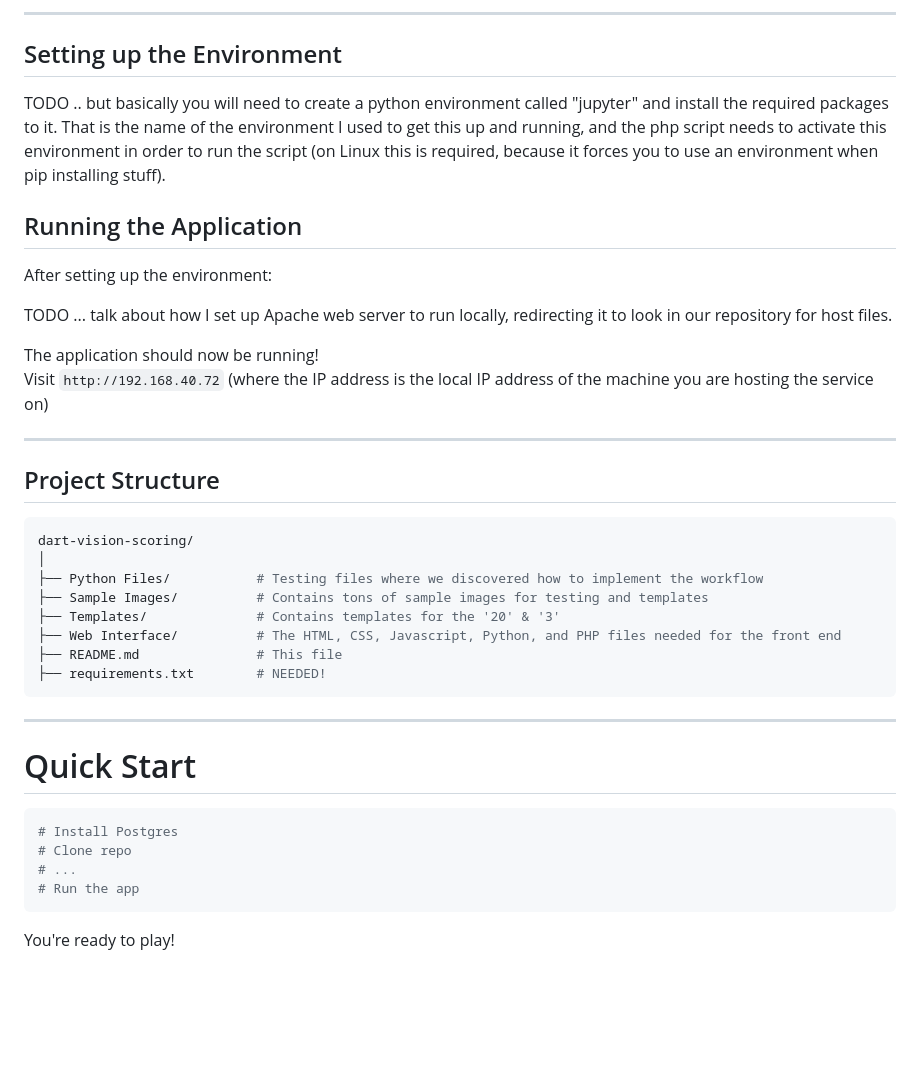
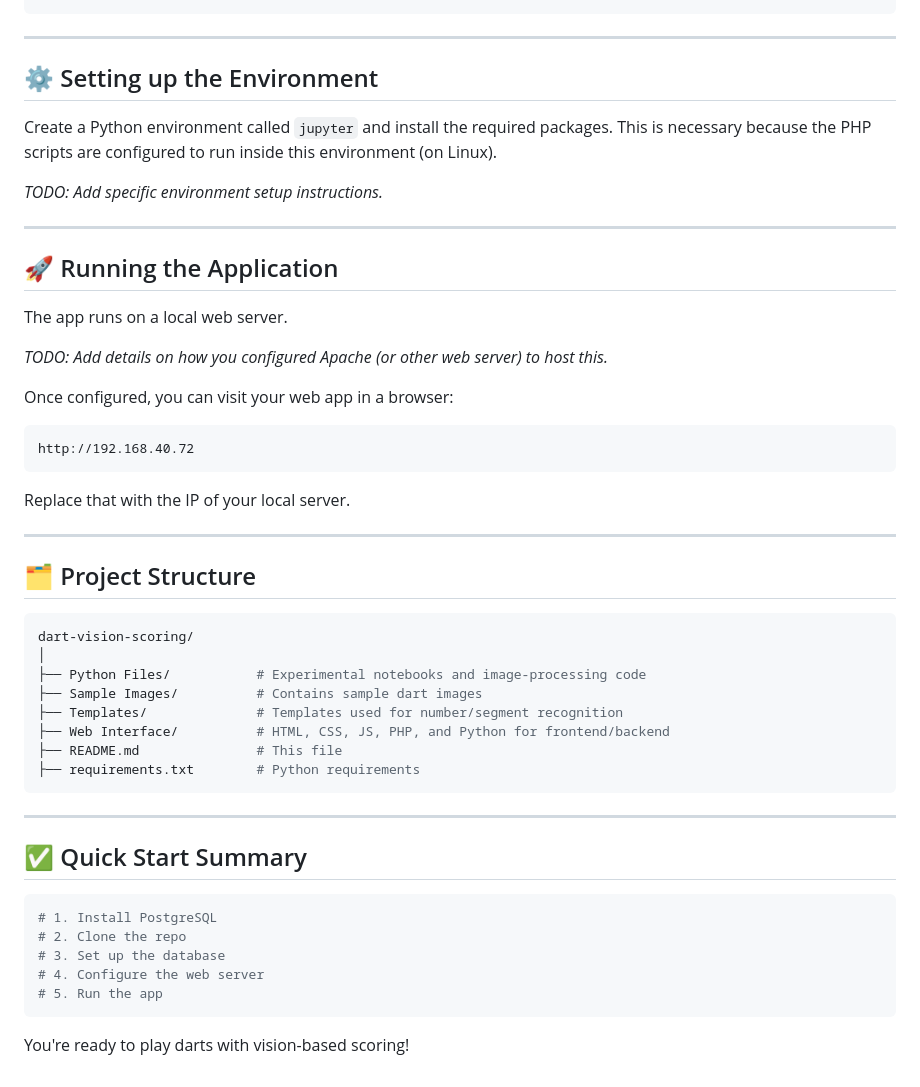
Before and after one commit to reedwrogers/Dart-Vision, a Markdown page: README.md, the part around the change printed below. GitHub-like rendering; blank space fills up the shorter version.

````diff
--- a/README.md
+++ b/README.md
@@ -164,42 +172,54 @@ flutter pub get
 ```
----
-
-## Setting up the Environment
-
-TODO .. but basically you will need to create a python environment called "jupyter" and install the required packages to it. That is the name of the environment I used to get this up and running, and the php script needs to activate this environment in order to run the script (on Linux this is required, because it forces you to use an environment when pip installing stuff).
-
-## Running the Application
-
-After setting up the environment:
-
-TODO ... talk about how I set up Apache web server to run locally, redirecting it to look in our repository for host files.
-
-The application should now be running!
-Visit `http://192.168.40.72` (where the IP address is the local IP address of the machine you are hosting the service on)
 
 ---
 
-## Project Structure
+## ⚙️ Setting up the Environment
+
+Create a Python environment called `jupyter` and install the required packages. This is necessary because the PHP scripts are configured to run inside this environment (on Linux).
+
+*TODO: Add specific environment setup instructions.*
+
+---
+
+## 🚀 Running the Application
+
+The app runs on a local web server.
+
+*TODO: Add details on how you configured Apache (or other web server) to host this.*
+
+Once configured, you can visit your web app in a browser:
+
+```
+http://192.168.40.72
+```
+
+Replace that with the IP of your local server.
+
+---
+
+## 🗂️ Project Structure
 
 ```bash
 dart-vision-scoring/
 │
-├── Python Files/           # Testing files where we discovered how to implement the workflow
-├── Sample Images/          # Contains tons of sample images for testing and templates
-├── Templates/              # Contains templates for the '20' & '3'
-├── Web Interface/          # The HTML, CSS, Javascript, Python, and PHP files needed for the front end
+├── Python Files/           # Experimental notebooks and image-processing code
+├── Sample Images/          # Contains sample dart images
+├── Templates/              # Templates used for number/segment recognition
+├── Web Interface/          # HTML, CSS, JS, PHP, and Python for frontend/backend
 ├── README.md               # This file
-├── requirements.txt        # NEEDED!
+├── requirements.txt        # Python requirements
 ```
+
 ---
 
-# Quick Start
+## ✅ Quick Start Summary
 
 ```bash
-# Install Postgres
-# Clone repo
-# ...
-# Run the app
+# 1. Install PostgreSQL
+# 2. Clone the repo
+# 3. Set up the database
+# 4. Configure the web server
+# 5. Run the app
 ```
 
-You're ready to play!
+You're ready to play darts with vision-based scoring!
````
Also changed, not shown: other parts of README.md (+52 -44 lines).
